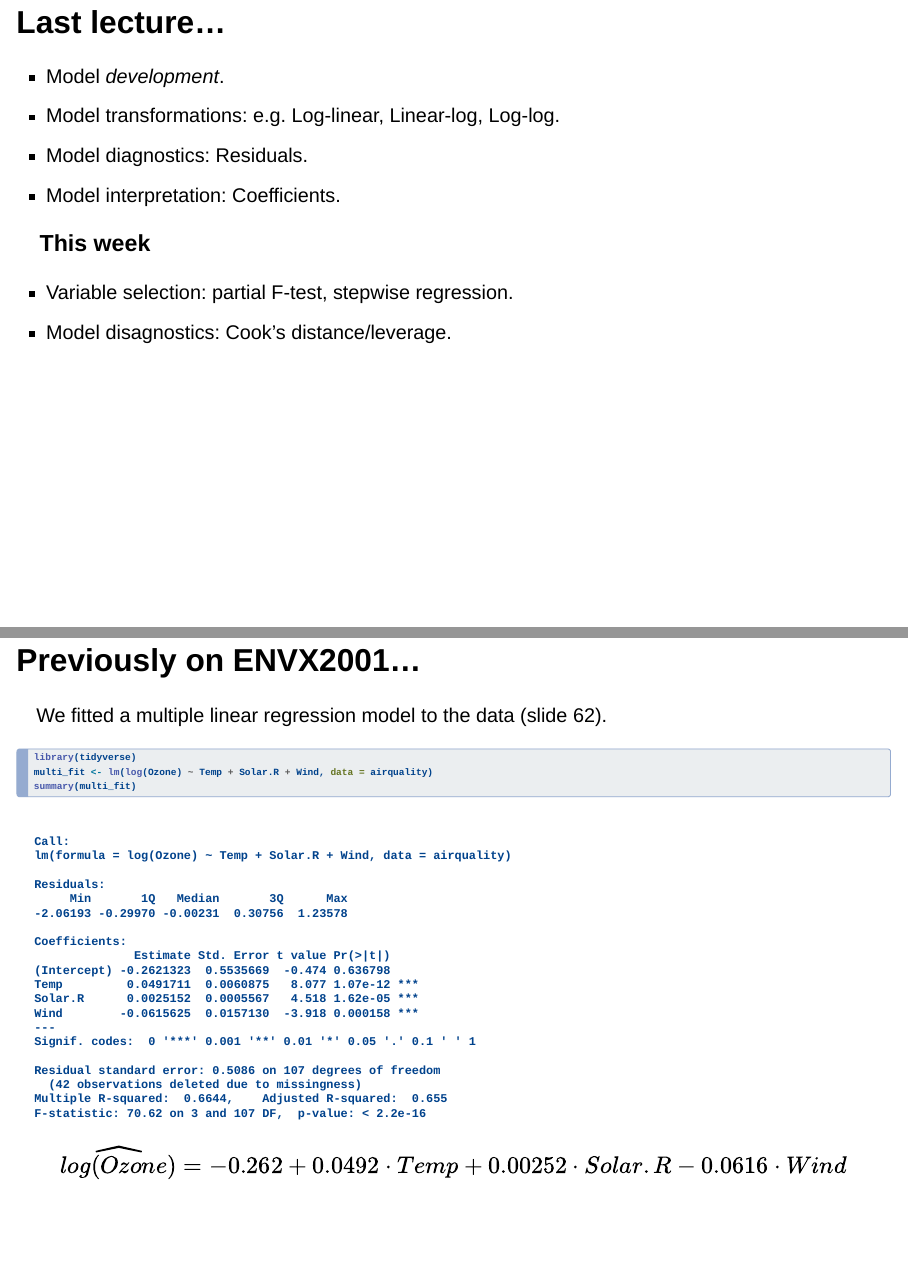
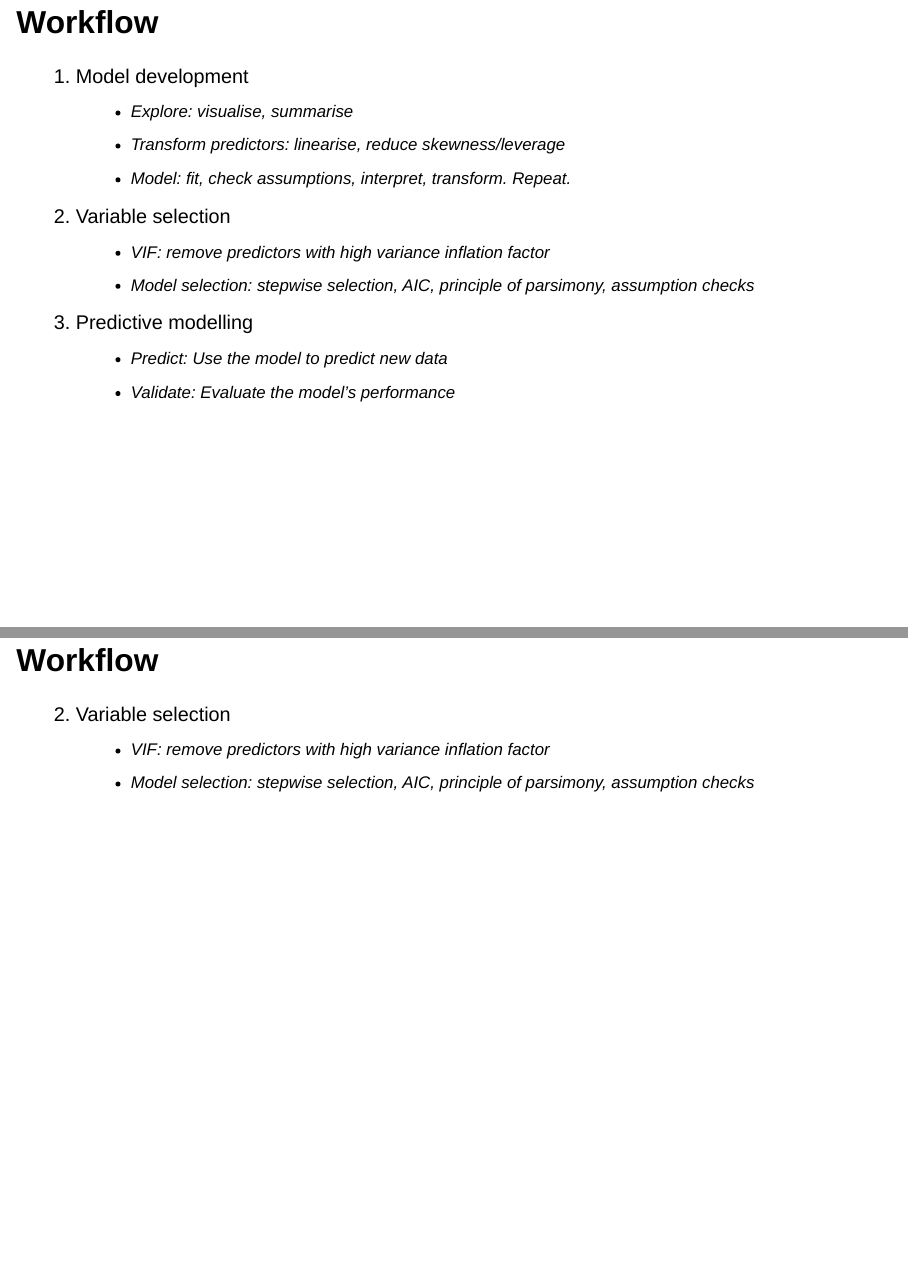
Before and after one commit to ENVX-resources/ENVX2001-2024-Lecture-Topic08, a Quarto document (Lecture-08a.qmd): pages 3 and 4 of 69 before the commit and pages 3 and 4 of 70 after it, joined at a grey line. Rendered offline with R 4.5, knitr and Pandoc in place of Quarto, with nearby package versions; drawn as Slidy slides in place of the format the file asks for; some code elsewhere in the file could not run offline.

Commit message:
update lecture - outline at beginning + typos

````diff
--- a/Lecture-08.qmd
+++ b/Lecture-08a.qmd
@@ -30,24 +30,41 @@ ggplot2::theme_set(cowplot::theme_half_open())
 -- [David Russell](https://en.wikipedia.org/wiki/David_Russell_(guitarist))
 
 
-## Last lecture...
+## Workflow {auto-animate=true}
 
-- Model *development*.
-- Model transformations: e.g. Log-linear, Linear-log, Log-log.
-- Model diagnostics: Residuals.
-- Model interpretation: Coefficients.
+1. Model development
+    + Explore: visualise, summarise
+    + Transform predictors: linearise, reduce skewness/leverage
+    + Model: fit, check assumptions, interpret, transform. Repeat.
 
-. . .
+2. Variable selection
+    + VIF: remove predictors with high variance inflation factor
+    + Model selection: stepwise selection, AIC, principle of parsimony, assumption checks
 
-### This week
+3. Predictive modelling
+    + Predict: Use the model to predict new data
+    + Validate: Evaluate the model’s performance
 
-- Variable selection: partial F-test, stepwise regression.
-- Model disagnostics: Cook's distance/leverage.
+
+
+## Workflow {auto-animate=true}
+
+
+
+
+
+
+2. Variable selection
+    + VIF: remove predictors with high variance inflation factor
+    + Model selection: stepwise selection, AIC, principle of parsimony, assumption checks
+
+
+
 
 ## Previously on ENVX2001... {auto-animate="true"}
 
 
-We fitted a multiple linear regression model to the data (slide 62).
+We fitted a multiple linear regression model to the data.
 
 ```{r}
 #| message=FALSE, warning=FALSE
````
Also changed, not shown: Lecture-08a.qmd (20 more changed lines), 13 other files.
